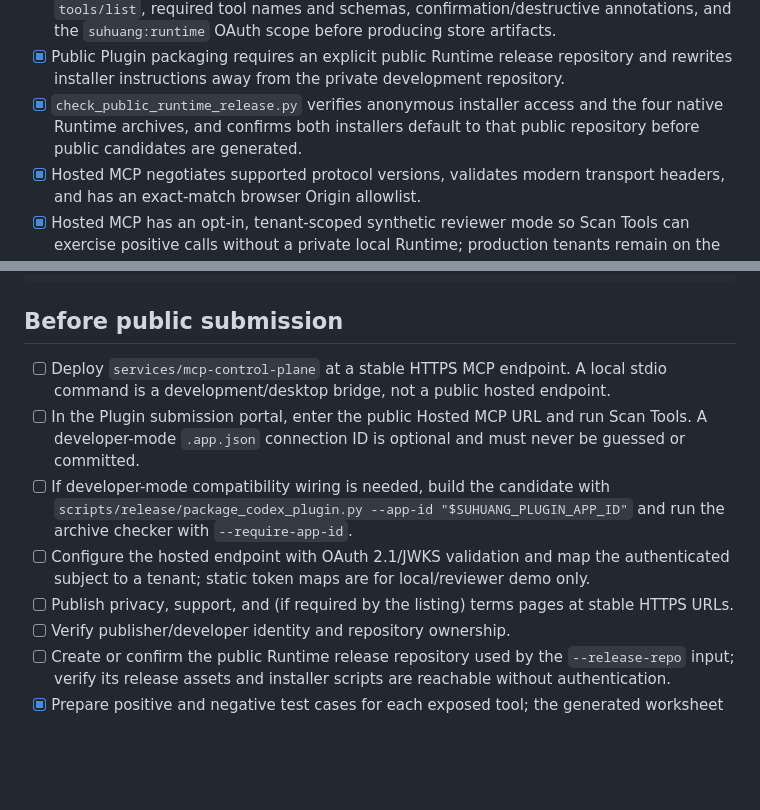
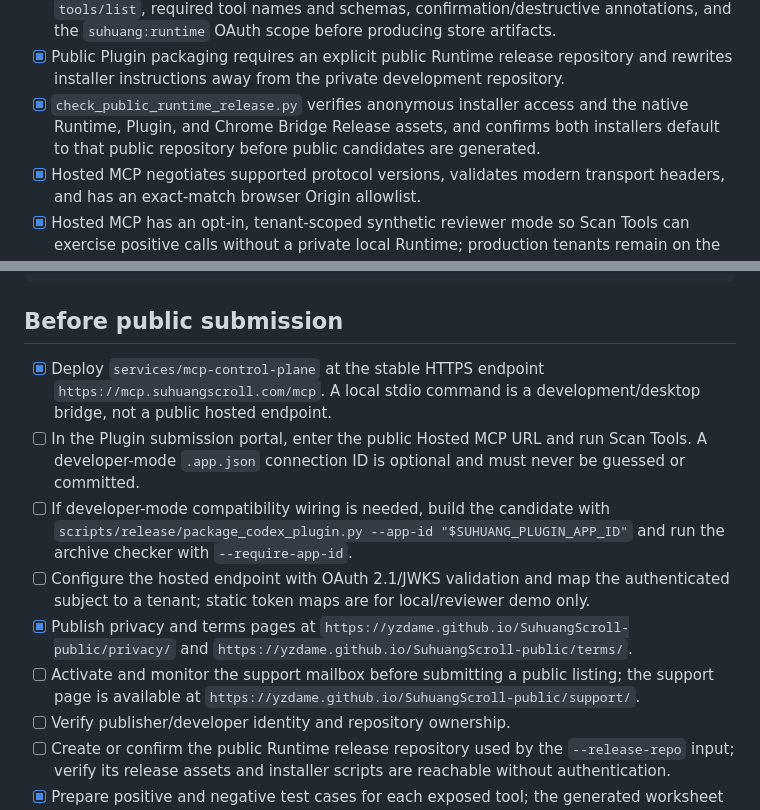
Before and after one commit to YZDame/SuhuangScroll-public, a Markdown page: docs/plugin-submission-checklist.md, 2 parts joined by grey strips. Rendered like a GitHub page; blank space fills up the shorter version.

```diff
--- a/docs/plugin-submission-checklist.md
+++ b/docs/plugin-submission-checklist.md
@@ -40,8 +40,9 @@ already passed marketplace review.
       repository and rewrites installer instructions away from the private
       development repository.
 - [x] `check_public_runtime_release.py` verifies anonymous installer access and
-      the four native Runtime archives, and confirms both installers default to
-      that public repository before public candidates are generated.
+      the native Runtime, Plugin, and Chrome Bridge Release assets, and confirms
+      both installers default to that public repository before public candidates
+      are generated.
 - [x] Hosted MCP negotiates supported protocol versions, validates modern
       transport headers, and has an exact-match browser Origin allowlist.
 - [x] Hosted MCP has an opt-in, tenant-scoped synthetic reviewer mode so
@@ -59,9 +60,9 @@ python scripts/release/package_codex_plugin.py
 
 ## Before public submission
 
-- [ ] Deploy `services/mcp-control-plane` at a stable HTTPS MCP endpoint. A
-  local stdio command is a development/desktop bridge, not a public hosted
-  endpoint.
+- [x] Deploy `services/mcp-control-plane` at the stable HTTPS endpoint
+      `https://mcp.suhuangscroll.com/mcp`. A local stdio command is a
+      development/desktop bridge, not a public hosted endpoint.
 - [ ] In the Plugin submission portal, enter the public Hosted MCP URL and run
   Scan Tools. A developer-mode `.app.json` connection ID is optional and must
   never be guessed or committed.
@@ -71,8 +72,12 @@ python scripts/release/package_codex_plugin.py
 - [ ] Configure the hosted endpoint with OAuth 2.1/JWKS validation and map the
   authenticated subject to a tenant; static token maps are for local/reviewer
   demo only.
-- [ ] Publish privacy, support, and (if required by the listing) terms pages at
-  stable HTTPS URLs.
+- [x] Publish privacy and terms pages at
+      `https://yzdame.github.io/SuhuangScroll-public/privacy/` and
+      `https://yzdame.github.io/SuhuangScroll-public/terms/`.
+- [ ] Activate and monitor the support mailbox before submitting a public
+      listing; the support page is available at
+      `https://yzdame.github.io/SuhuangScroll-public/support/`.
 - [ ] Verify publisher/developer identity and repository ownership.
 - [ ] Create or confirm the public Runtime release repository used by the
       `--release-repo` input; verify its release assets and installer scripts
```
Also changed, not shown: docs/chrome-store-submission.md (+12 -5 lines), docs/publication-runbook.md (+5 -0 lines).
